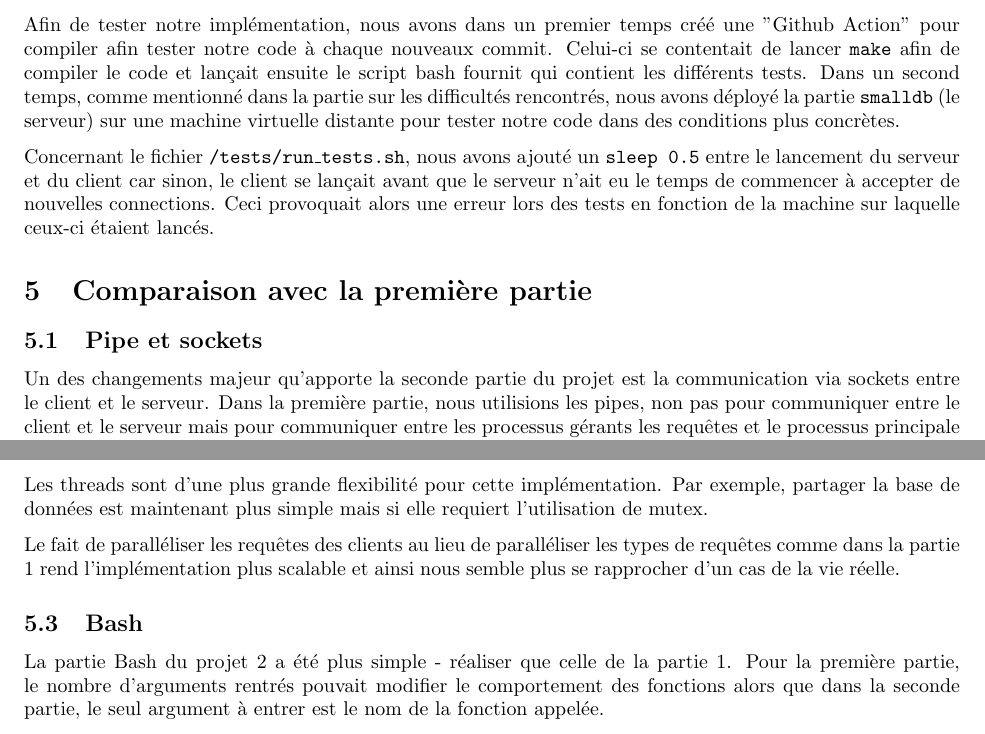
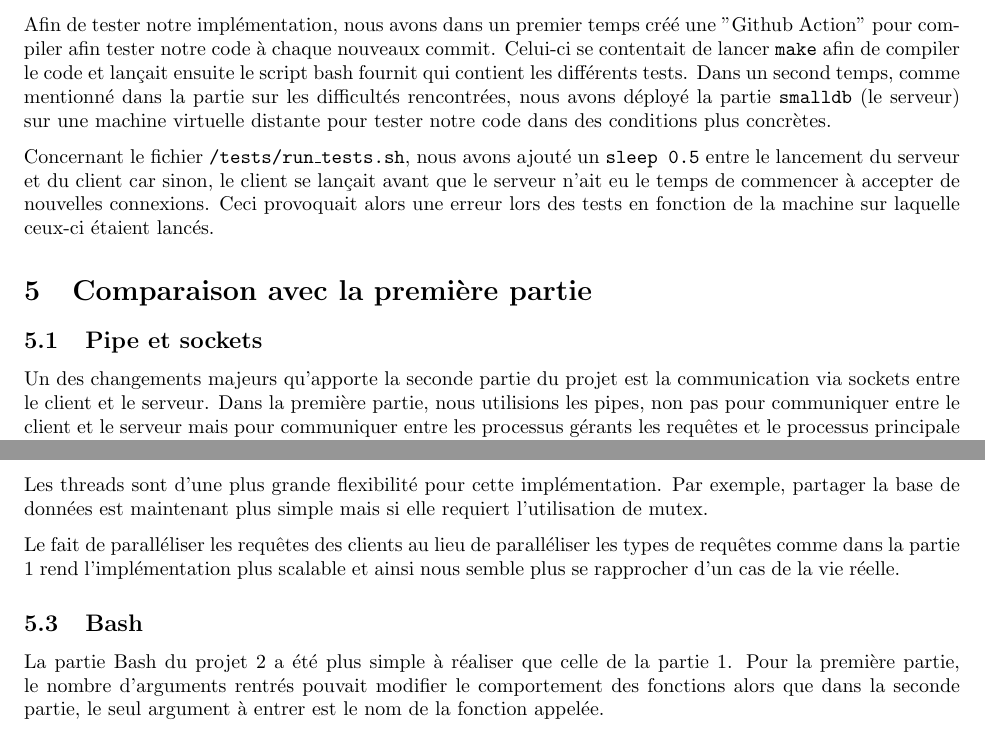
Before and after one commit to PolMrt/INFO-F201-smalldb, a LaTeX document (rapport/rapport.tex): two parts of pages 5 and 6 of 6, joined at a grey line, cut so that both start at the same text. Compiled offline with pdfLaTeX.

Commit message:
[~] Typo

```diff
--- a/rapport/rapport.tex
+++ b/rapport/rapport.tex
@@ -173,15 +173,15 @@ Après de longues heures de recherche nous avons trouvé la commande \texttt{lso
 
 \section{Tests additionnels}
 
-Afin de tester notre implémentation, nous avons dans un premier temps créé une "Github Action" pour compiler afin tester notre code à chaque nouveaux commit. Celui-ci se contentait de lancer \texttt{make} afin de compiler le code et lançait ensuite le script bash fournit qui contient les différents tests. Dans un second temps, comme mentionné dans la partie sur les difficultés rencontrés, nous avons déployé la partie \texttt{smalldb} (le serveur) sur une machine virtuelle distante pour tester notre code dans des conditions plus concrètes.
+Afin de tester notre implémentation, nous avons dans un premier temps créé une "Github Action" pour compiler afin tester notre code à chaque nouveaux commit. Celui-ci se contentait de lancer \texttt{make} afin de compiler le code et lançait ensuite le script bash fournit qui contient les différents tests. Dans un second temps, comme mentionné dans la partie sur les difficultés rencontrées, nous avons déployé la partie \texttt{smalldb} (le serveur) sur une machine virtuelle distante pour tester notre code dans des conditions plus concrètes.
 
-Concernant le fichier \texttt{/tests/run\_tests.sh}, nous avons ajouté un \texttt{sleep 0.5} entre le lancement du serveur et du client car sinon, le client se lançait avant que le serveur n'ait eu le temps de commencer à accepter de nouvelles connections. Ceci provoquait alors une erreur lors des tests en fonction de la machine sur laquelle ceux-ci étaient lancés.
+Concernant le fichier \texttt{/tests/run\_tests.sh}, nous avons ajouté un \texttt{sleep 0.5} entre le lancement du serveur et du client car sinon, le client se lançait avant que le serveur n'ait eu le temps de commencer à accepter de nouvelles connexions. Ceci provoquait alors une erreur lors des tests en fonction de la machine sur laquelle ceux-ci étaient lancés.
 
 \section{Comparaison avec la première partie}
 
 \subsection{Pipe et sockets}
 
-Un des changements majeur qu'apporte la seconde partie du projet est la communication via sockets entre le client et le serveur. Dans la première partie, nous utilisions les pipes, non pas pour communiquer entre le client et le serveur mais pour communiquer entre les processus gérants les requêtes et le processus principale qui communique avec l'utilisateur.
+Un des changements majeurs qu'apporte la seconde partie du projet est la communication via sockets entre le client et le serveur. Dans la première partie, nous utilisions les pipes, non pas pour communiquer entre le client et le serveur mais pour communiquer entre les processus gérants les requêtes et le processus principale qui communique avec l'utilisateur.
 
 Cette nouvelle approche se rapproche plus de ce que l'on pourrait retrouver en réalité avec un serveur distant du client.
 
@@ -197,7 +197,7 @@ Le fait de paralléliser les requêtes des clients au lieu de paralléliser les
 
 \subsection{Bash}
 
-La partie Bash du projet 2  a été plus simple - réaliser que celle de la partie 1.
+La partie Bash du projet 2  a été plus simple à réaliser que celle de la partie 1.
 Pour la première partie, le nombre d'arguments rentrés pouvait modifier le comportement des fonctions alors que dans la seconde partie, le seul argument à entrer est le nom de la fonction appelée.
 
 Dans la seconde partie, il suffit de récupérer le PID de \texttt{smalldb} et de lui envoyer un signal. Tandis que pour la partie 1 nous devions trouver le bon PID parmi les différents processus en cours, pour pouvoir lui envoyer le signal voulu. Cette recherche du bon PID demandait un traitement plus conséquent avant l'envoie du signal, par rapport au simple envoie du signal de la partie 2.
```
Also changed, not shown: rapport/rapport.pdf, rapport/rapport.tex (4 more changed lines).
